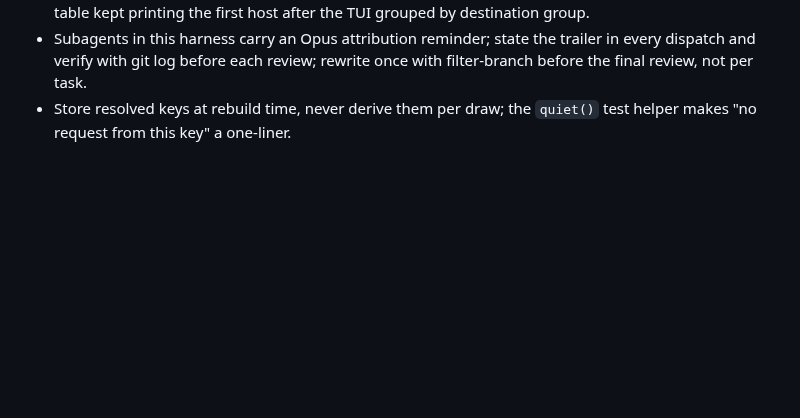
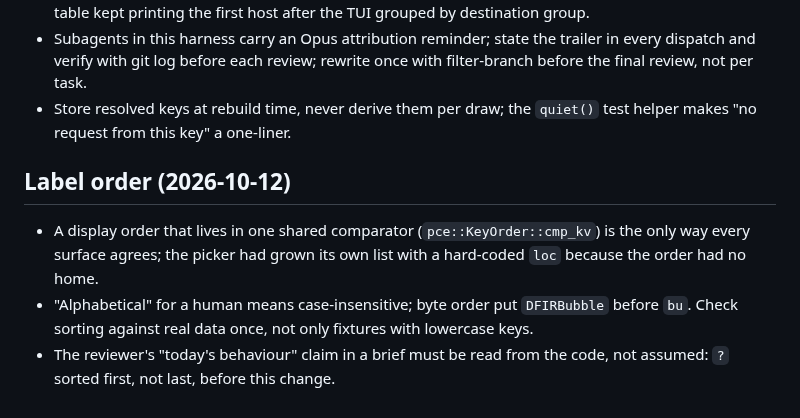
Before and after one commit to alexgoller/illumio-tui, a Markdown page: tasks/lessons.md, the part around the change. Rendered like a GitHub page; blank space fills up the shorter version.

Commit message:
docs: label order lessons
Co-Authored-By: Claude Fable 5.1 <noreply@anthropic.com>

```diff
--- a/tasks/lessons.md
+++ b/tasks/lessons.md
@@ -81,3 +81,8 @@ Captured after corrections and review findings, so the same mistake is not repea
 - Aggregations that change their grouping must change every renderer of that group: the CLI blocked table kept printing the first host after the TUI grouped by destination group.
 - Subagents in this harness carry an Opus attribution reminder; state the trailer in every dispatch and verify with git log before each review; rewrite once with filter-branch before the final review, not per task.
 - Store resolved keys at rebuild time, never derive them per draw; the `quiet()` test helper makes "no request from this key" a one-liner.
+
+## Label order (2026-10-12)
+- A display order that lives in one shared comparator (`pce::KeyOrder::cmp_kv`) is the only way every surface agrees; the picker had grown its own list with a hard-coded `loc` because the order had no home.
+- "Alphabetical" for a human means case-insensitive; byte order put `DFIRBubble` before `bu`. Check sorting against real data once, not only fixtures with lowercase keys.
+- The reviewer's "today's behaviour" claim in a brief must be read from the code, not assumed: `?` sorted first, not last, before this change.
```
